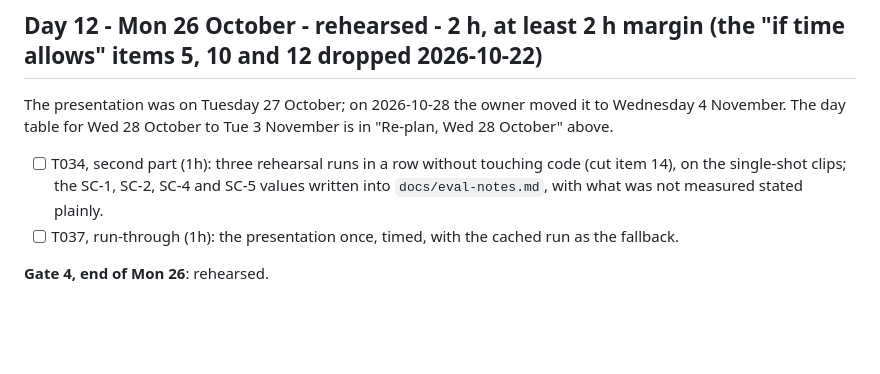
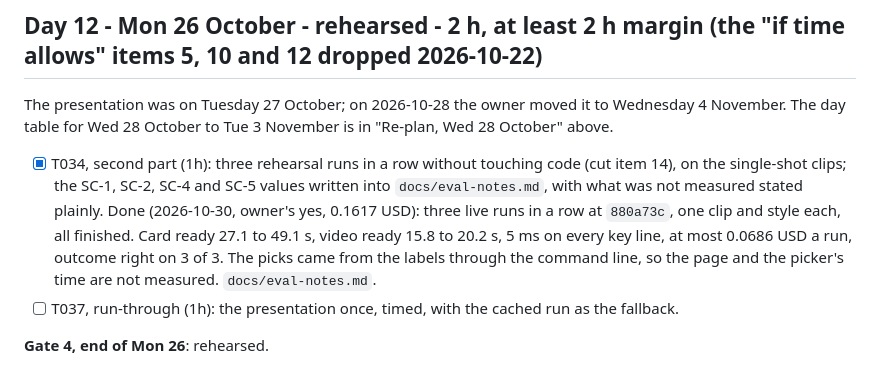
Before and after one commit to aharonamir/epic-replay, a Markdown page: specs/001-epic-replay/tasks.md, the part around the change. Rendered like a GitHub page; blank space fills up the shorter version.

Commit message:
T034 second part: three live rehearsal runs, SC-1, SC-2, SC-4 and SC-5 in docs/eval-notes.md (0.1617 USD)
Co-Authored-By: Claude Opus 5.5 <noreply@anthropic.com>

```diff
--- a/specs/001-epic-replay/tasks.md
+++ b/specs/001-epic-replay/tasks.md
@@ -205,7 +205,8 @@ Result (2026-10-23, reached before Sun 25 morning): met, with the speaking-rate
 
 The presentation was on Tuesday 27 October; on 2026-10-28 the owner moved it to Wednesday 4 November. The day table for Wed 28 October to Tue 3 November is in "Re-plan, Wed 28 October" above.
 
-- [ ] T034, second part (1h): three rehearsal runs in a row without touching code (cut item 14), on the single-shot clips; the SC-1, SC-2, SC-4 and SC-5 values written into `docs/eval-notes.md`, with what was not measured stated plainly.
+- [x] T034, second part (1h): three rehearsal runs in a row without touching code (cut item 14), on the single-shot clips; the SC-1, SC-2, SC-4 and SC-5 values written into `docs/eval-notes.md`, with what was not measured stated plainly.
+  Done (2026-10-30, owner's yes, 0.1617 USD): three live runs in a row at `880a73c`, one clip and style each, all finished. Card ready 27.1 to 49.1 s, video ready 15.8 to 20.2 s, 5 ms on every key line, at most 0.0686 USD a run, outcome right on 3 of 3. The picks came from the labels through the command line, so the page and the picker's time are not measured. `docs/eval-notes.md`.
 - [ ] T037, run-through (1h): the presentation once, timed, with the cached run as the fallback.
 
 **Gate 4, end of Mon 26**: rehearsed.
```
Also changed, not shown: docs/eval-notes.md (added, +73 -0 lines).
